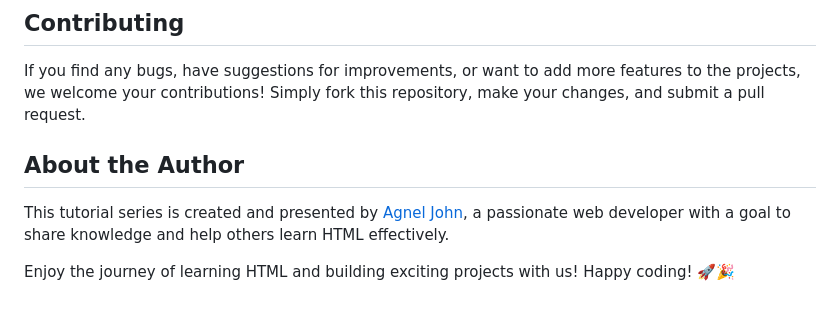
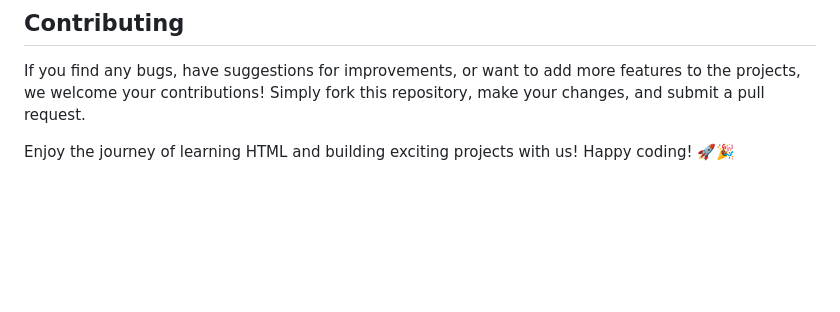
Before and after one commit to Venkatesh-SR/HTML-BASICS, a Markdown page: README.md, the part around the change. GitHub-like rendering; blank space fills up the shorter version.

```diff
--- a/README.md
+++ b/README.md
@@ -52,8 +52,5 @@ To get started with a specific project, follow these steps:
 
 If you find any bugs, have suggestions for improvements, or want to add more features to the projects, we welcome your contributions! Simply fork this repository, make your changes, and submit a pull request.
 
-## About the Author
-
-This tutorial series is created and presented by [Agnel John](https://www.youtube.com/@ErrorMakesClever), a passionate web developer with a goal to share knowledge and help others learn HTML effectively.
 
 Enjoy the journey of learning HTML and building exciting projects with us! Happy coding! 🚀🎉
```
